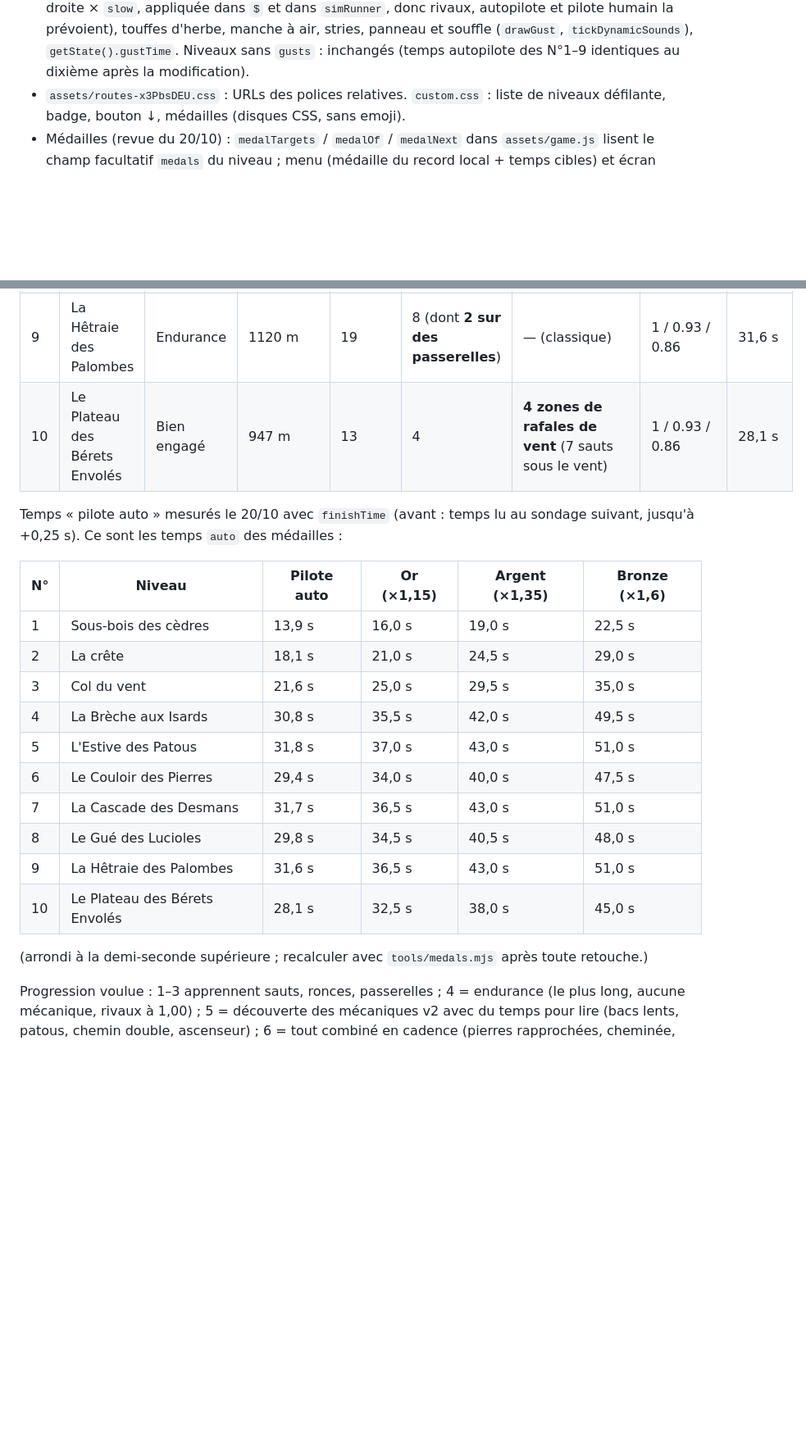
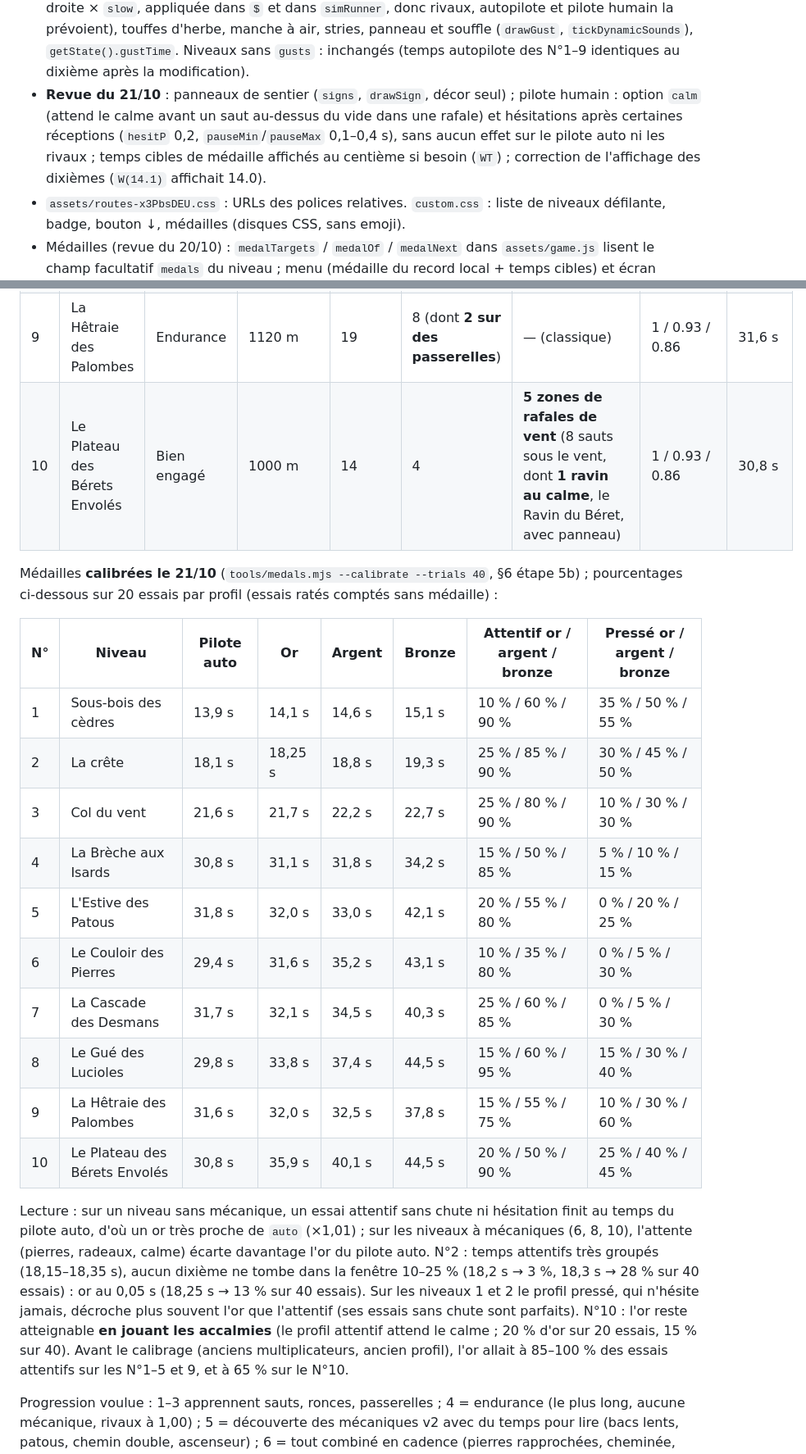
Before and after one commit to lorentebenjamin-creator/nouste-corrida-trail, a Markdown page: LEVELS.md, 2 parts joined by grey strips. Shown at 82% size. Drawn GitHub-style; blank space fills up the shorter version.

```diff
--- a/LEVELS.md
+++ b/LEVELS.md
@@ -449,6 +449,11 @@ vers la terrasse) ; les 23 restants sont acceptés (niveaux 1–3 d'origine, rad
   et pilote humain la prévoient), touffes d'herbe, manche à air, stries, panneau et souffle
   (`drawGust`, `tickDynamicSounds`), `getState().gustTime`. Niveaux sans `gusts` : inchangés
   (temps autopilote des N°1–9 identiques au dixième après la modification).
+* **Revue du 21/10** : panneaux de sentier (`signs`, `drawSign`, décor seul) ; pilote humain :
+  option `calm` (attend le calme avant un saut au-dessus du vide dans une rafale) et hésitations
+  après certaines réceptions (`hesitP` 0,2, `pauseMin`/`pauseMax` 0,1–0,4 s), sans aucun effet sur
+  le pilote auto ni les rivaux ; temps cibles de médaille affichés au centième si besoin (`WT`) ;
+  correction de l'affichage des dixièmes (`W(14.1)` affichait 14.0).
 * `assets/routes-x3PbsDEU.css` : URLs des polices relatives. `custom.css` : liste de niveaux
   défilante, badge, bouton ↓, médailles (disques CSS, sans emoji).
 * Médailles (revue du 20/10) : `medalTargets` / `medalOf` / `medalNext` dans `assets/game.js` lisent
@@ -470,25 +475,33 @@ vers la terrasse) ; les 23 restants sont acceptés (niveaux 1–3 d'origine, rad
 | 7 | La Cascade des Desmans | Engagé | 950 m | 9 | 4 | 2 radeaux lents, 1 patou, **1 jet de cascade** | 1 / 0.93 / 0.86 | 31,7 s |
 | 8 | Le Gué des Lucioles | Très engagé | 956 m | 11 | 6 | 2 radeaux, 3 patous, 3 jets (dont **1 sur l'embarcadère d'un radeau**) | 1 / 0.93 / 0.87 | 29,8 s |
 | 9 | La Hêtraie des Palombes | Endurance | 1120 m | 19 | 8 (dont **2 sur des passerelles**) | — (classique) | 1 / 0.93 / 0.86 | 31,6 s |
-| 10 | Le Plateau des Bérets Envolés | Bien engagé | 947 m | 13 | 4 | **4 zones de rafales de vent** (7 sauts sous le vent) | 1 / 0.93 / 0.86 | 28,1 s |
+| 10 | Le Plateau des Bérets Envolés | Bien engagé | 1000 m | 14 | 4 | **5 zones de rafales de vent** (8 sauts sous le vent, dont **1 ravin au calme**, le Ravin du Béret, avec panneau) | 1 / 0.93 / 0.86 | 30,8 s |
 
-Temps « pilote auto » mesurés le 20/10 avec `finishTime` (avant : temps lu au sondage suivant,
-jusqu'à +0,25 s). Ce sont les temps `auto` des médailles :
+Médailles **calibrées le 21/10** (`tools/medals.mjs --calibrate --trials 40`, §6 étape 5b) ;
+pourcentages ci-dessous sur 20 essais par profil (essais ratés comptés sans médaille) :
 
-| N° | Niveau | Pilote auto | Or (×1,15) | Argent (×1,35) | Bronze (×1,6) |
-|---|---|---|---|---|---|
-| 1 | Sous-bois des cèdres | 13,9 s | 16,0 s | 19,0 s | 22,5 s |
-| 2 | La crête | 18,1 s | 21,0 s | 24,5 s | 29,0 s |
-| 3 | Col du vent | 21,6 s | 25,0 s | 29,5 s | 35,0 s |
-| 4 | La Brèche aux Isards | 30,8 s | 35,5 s | 42,0 s | 49,5 s |
-| 5 | L'Estive des Patous | 31,8 s | 37,0 s | 43,0 s | 51,0 s |
-| 6 | Le Couloir des Pierres | 29,4 s | 34,0 s | 40,0 s | 47,5 s |
-| 7 | La Cascade des Desmans | 31,7 s | 36,5 s | 43,0 s | 51,0 s |
-| 8 | Le Gué des Lucioles | 29,8 s | 34,5 s | 40,5 s | 48,0 s |
-| 9 | La Hêtraie des Palombes | 31,6 s | 36,5 s | 43,0 s | 51,0 s |
-| 10 | Le Plateau des Bérets Envolés | 28,1 s | 32,5 s | 38,0 s | 45,0 s |
+| N° | Niveau | Pilote auto | Or | Argent | Bronze | Attentif or / argent / bronze | Pressé or / argent / bronze |
+|---|---|---|---|---|---|---|---|
+| 1 | Sous-bois des cèdres | 13,9 s | 14,1 s | 14,6 s | 15,1 s | 10 % / 60 % / 90 % | 35 % / 50 % / 55 % |
+| 2 | La crête | 18,1 s | 18,25 s | 18,8 s | 19,3 s | 25 % / 85 % / 90 % | 30 % / 45 % / 50 % |
+| 3 | Col du vent | 21,6 s | 21,7 s | 22,2 s | 22,7 s | 25 % / 80 % / 90 % | 10 % / 30 % / 30 % |
+| 4 | La Brèche aux Isards | 30,8 s | 31,1 s | 31,8 s | 34,2 s | 15 % / 50 % / 85 % | 5 % / 10 % / 15 % |
+| 5 | L'Estive des Patous | 31,8 s | 32,0 s | 33,0 s | 42,1 s | 20 % / 55 % / 80 % | 0 % / 20 % / 25 % |
+| 6 | Le Couloir des Pierres | 29,4 s | 31,6 s | 35,2 s | 43,1 s | 10 % / 35 % / 80 % | 0 % / 5 % / 30 % |
+| 7 | La Cascade des Desmans | 31,7 s | 32,1 s | 34,5 s | 40,3 s | 25 % / 60 % / 85 % | 0 % / 5 % / 30 % |
+| 8 | Le Gué des Lucioles | 29,8 s | 33,8 s | 37,4 s | 44,5 s | 15 % / 60 % / 95 % | 15 % / 30 % / 40 % |
+| 9 | La Hêtraie des Palombes | 31,6 s | 32,0 s | 32,5 s | 37,8 s | 15 % / 55 % / 75 % | 10 % / 30 % / 60 % |
+| 10 | Le Plateau des Bérets Envolés | 30,8 s | 35,9 s | 40,1 s | 44,5 s | 20 % / 50 % / 90 % | 25 % / 40 % / 45 % |
 
-(arrondi à la demi-seconde supérieure ; recalculer avec `tools/medals.mjs` après toute retouche.)
+Lecture : sur un niveau sans mécanique, un essai attentif sans chute ni hésitation finit au temps
+du pilote auto, d'où un or très proche de `auto` (×1,01) ; sur les niveaux à mécaniques (6, 8, 10),
+l'attente (pierres, radeaux, calme) écarte davantage l'or du pilote auto. N°2 : temps attentifs très
+groupés (18,15–18,35 s), aucun dixième ne tombe dans la fenêtre 10–25 % (18,2 s → 3 %, 18,3 s → 28 %
+sur 40 essais) : or au 0,05 s (18,25 s → 13 % sur 40 essais). Sur les niveaux 1 et 2 le profil pressé,
+qui n'hésite jamais, décroche plus souvent l'or que l'attentif (ses essais sans chute sont parfaits).
+N°10 : l'or reste atteignable **en jouant les accalmies** (le profil attentif attend le calme ;
+20 % d'or sur 20 essais, 15 % sur 40). Avant le calibrage (anciens multiplicateurs, ancien profil),
+l'or allait à 85–100 % des essais attentifs sur les N°1–5 et 9, et à 65 % sur le N°10.
 
 Progression voulue : 1–3 apprennent sauts, ronces, passerelles ; 4 = endurance (le plus long,
 aucune mécanique, rivaux à 1,00) ; 5 = découverte des mécaniques v2 avec du temps pour lire
```
Also changed, not shown: other parts of LEVELS.md (+31 -1 lines), README.md (+45 -23 lines).
